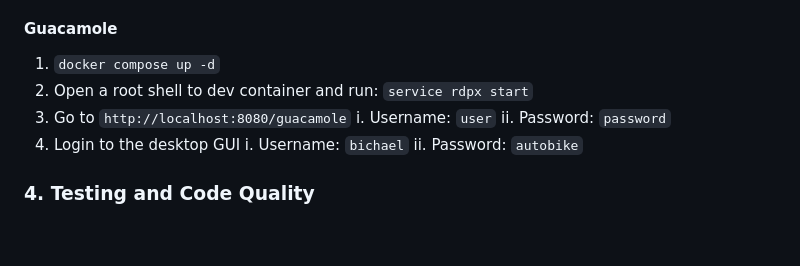
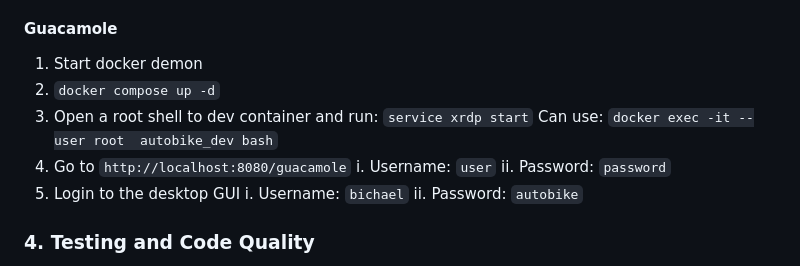
Before and after one commit to da-luce/cornell-autobike, a Markdown page: README.md, the part around the change. Drawn GitHub-style; blank space fills up the shorter version.

Commit message:
minor tweaks to guac instructions

```diff
--- a/README.md
+++ b/README.md
@@ -330,12 +330,14 @@ A potential solution for visualizing built-in ROS message types in these environ
 
 #### Guacamole
 
-1. `docker compose up -d`
-2. Open a root shell to dev container and run: `service rdpx start`
-3. Go to `http://localhost:8080/guacamole`
+1. Start docker demon
+2. `docker compose up -d`
+3. Open a root shell to dev container and run: `service xrdp start`
+  Can use: `docker exec -it --user root  autobike_dev bash`
+4. Go to `http://localhost:8080/guacamole`
   i. Username: `user`
   ii. Password: `password`
-4. Login to the desktop GUI
+5. Login to the desktop GUI
   i. Username: `bichael`
   ii. Password: `autobike`
 
```
